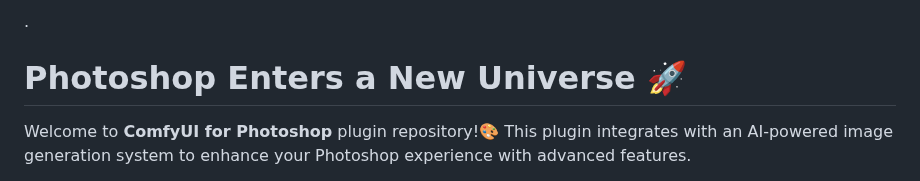
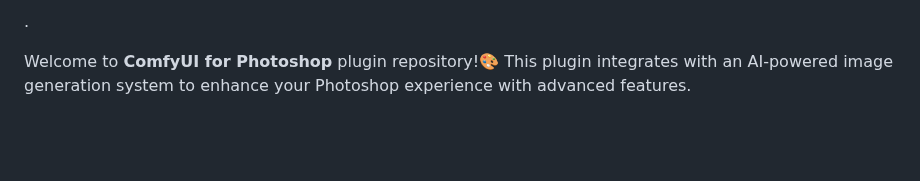
Before and after one commit to NimaNzrii/comfyui-photoshop, a Markdown page: README.md, the part around one of its changes. GitHub-like rendering; blank space fills up the shorter version.

```diff
--- a/README.md
+++ b/README.md
@@ -14,8 +12,6 @@
 
 .
 
-
-# Photoshop Enters a New Universe 🚀
 
 Welcome to **ComfyUI for Photoshop** plugin repository!🎨 This plugin integrates with an AI-powered image generation system to enhance your Photoshop experience with advanced features.
 
```
Also changed, not shown: other parts of README.md (+1 -3 lines).
